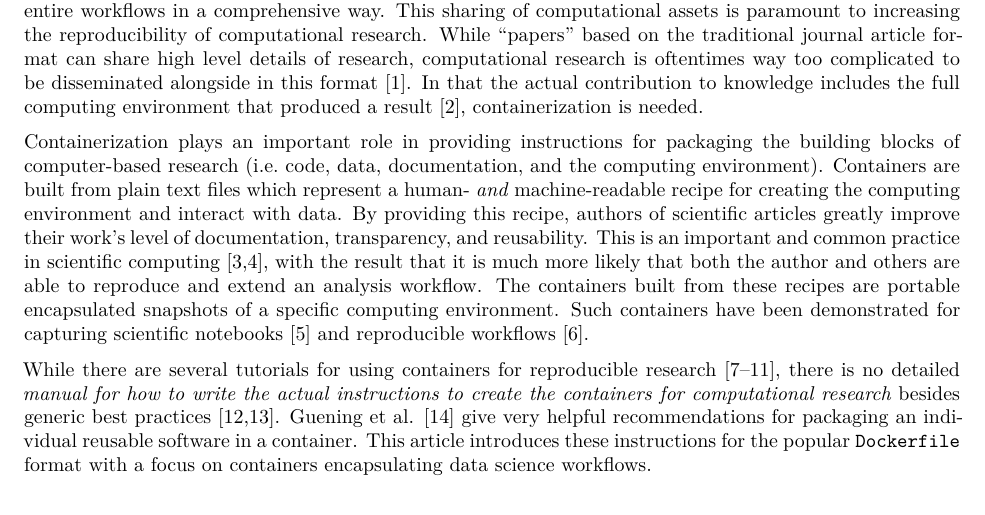
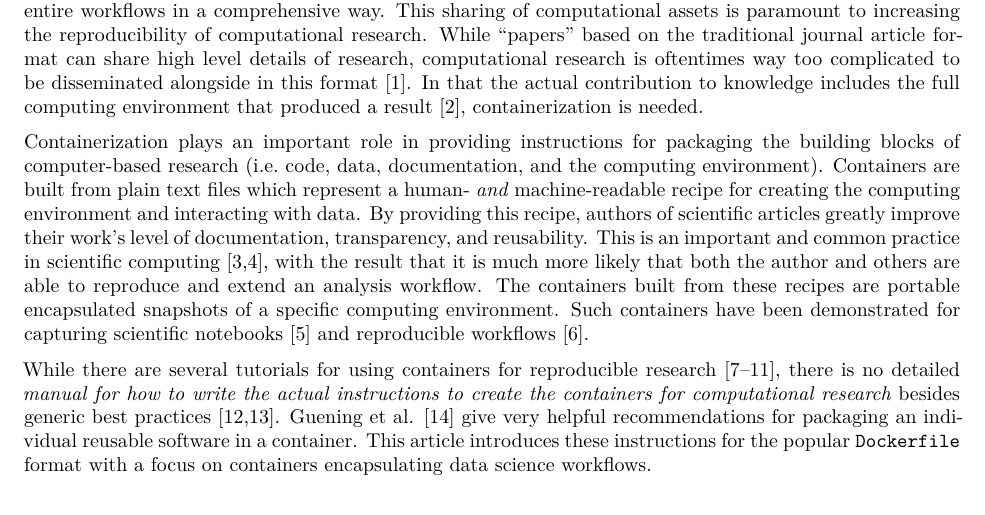
Before and after one commit to nuest/ten-simple-rules-dockerfiles, an R Markdown document (ten-simple-rules-dockerfiles.Rmd): part of page 1 of 19, cut so that both start at the same text. Rendered offline with R 4.5, knitr and Pandoc, then LaTeX, with nearby package versions; drawn as R Markdown's standard PDF in place of the format the file asks for.

Commit message:
Fix typo

```diff
--- a/ten-simple-rules-dockerfiles.Rmd
+++ b/ten-simple-rules-dockerfiles.Rmd
@@ -70,7 +70,7 @@ While "papers" based on the traditional journal article format can share high le
 In that the actual contribution to knowledge includes the full computing environment that produced a result [@donoho_invitation_2010], containerization is needed.
 
 Containerization plays an important role in providing instructions for packaging the building blocks of computer-based research (i.e. code, data, documentation, and the computing environment).
-Containers are built from plain text files which represent a human- _and_ machine-readable recipe for creating the computing environment and interact with data.
+Containers are built from plain text files which represent a human- _and_ machine-readable recipe for creating the computing environment and interacting with data.
 By providing this recipe, authors of scientific articles greatly improve their work's level of documentation, transparency, and reusability.
 This is an important and common practice in scientific computing [@wilson_best_2014; @wilson_good_2017], with the result that it is much more likely that both the author and others are able to reproduce and extend an analysis workflow.
 The containers built from these recipes are portable encapsulated snapshots of a specific computing environment.
```
Also changed, not shown: ten-simple-rules-dockerfiles.tex.
